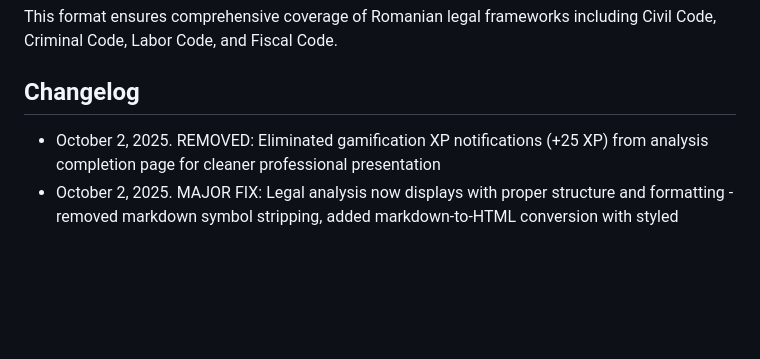
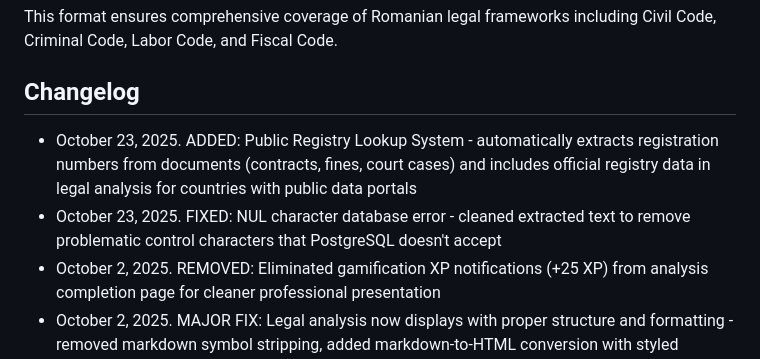
Before and after one commit to BlueAngel888/LegalAsistant.com, a Markdown page: replit.md, the part around the change. GitHub-like rendering; blank space fills up the shorter version.

Commit message:
Add public registry lookup for document registration data
Update replit.md to include a new feature for extracting registration numbers from documents and a fix for NUL character errors in the database.

Replit-Commit-Author: Agent
Replit-Commit-Session-Id: 133424b1-0825-4ef8-920b-b6a8dc5b87a9
Replit-Commit-Checkpoint-Type: intermediate_checkpoint
Replit-Commit-Screenshot-Url: https://storage.googleapis.com/screenshot-production-us-central1/80aff0b9-0297-40ab-98d1-219085d14976/133424b1-0825-4ef8-920b-b6a8dc5b87a9/Mo6le9Z

```diff
--- a/replit.md
+++ b/replit.md
@@ -118,6 +118,8 @@ This format ensures comprehensive coverage of Romanian legal frameworks includin
 
 ## Changelog
 
+- October 23, 2025. ADDED: Public Registry Lookup System - automatically extracts registration numbers from documents (contracts, fines, court cases) and includes official registry data in legal analysis for countries with public data portals
+- October 23, 2025. FIXED: NUL character database error - cleaned extracted text to remove problematic control characters that PostgreSQL doesn't accept
 - October 2, 2025. REMOVED: Eliminated gamification XP notifications (+25 XP) from analysis completion page for cleaner professional presentation
 - October 2, 2025. MAJOR FIX: Legal analysis now displays with proper structure and formatting - removed markdown symbol stripping, added markdown-to-HTML conversion with styled headings, bullet points, tables, and professional typography for enhanced readability
 - October 2, 2025. ENHANCED: Added USA (United States) to GlobalLegalAnalyserGPT jurisdictions with specific legal references (UCC, US Supreme Court)
```
